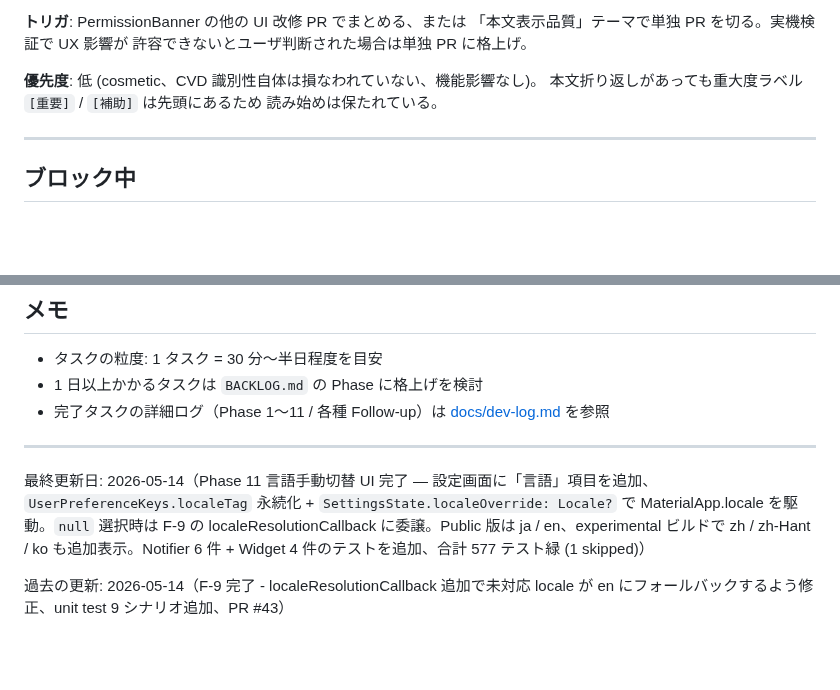
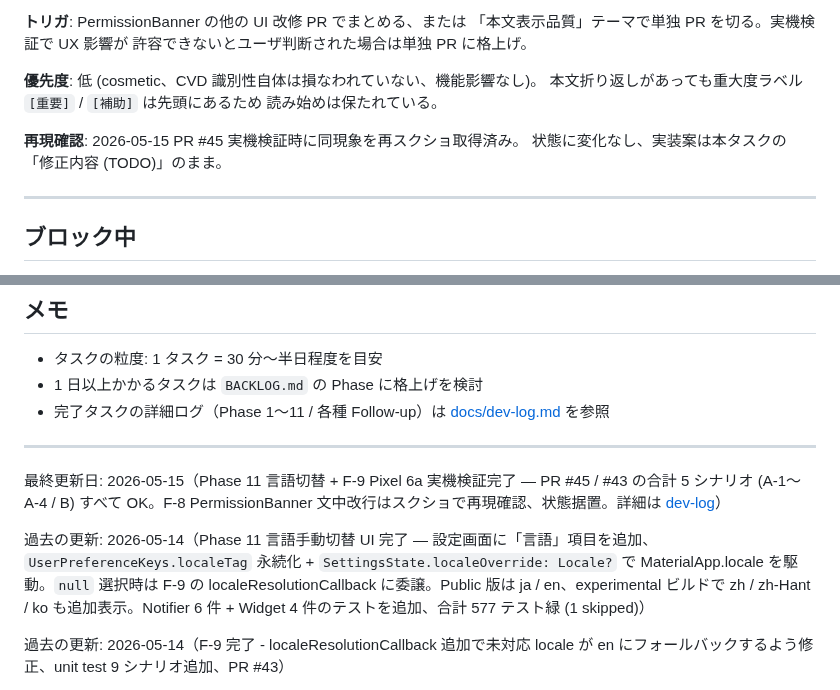
Before and after one commit to Bonkoturyu/TimerUtility, a Markdown page: tasklist.md, 2 parts joined by grey strips. Rendered like a GitHub page; blank space fills up the shorter version.

```diff
--- a/tasklist.md
+++ b/tasklist.md
@@ -81,6 +81,9 @@ Pixel 6a 実機検証で、`[重要]` バナーの本文が「許可する」ボ
 本文折り返しがあっても重大度ラベル `[重要]` / `[補助]` は先頭にあるため
 読み始めは保たれている。
 
+**再現確認**: 2026-05-15 PR #45 実機検証時に同現象を再スクショ取得済み。
+状態に変化なし、実装案は本タスクの「修正内容 (TODO)」のまま。
+
 ---
 
 ## ブロック中
@@ -98,7 +101,9 @@ Pixel 6a 実機検証で、`[重要]` バナーの本文が「許可する」ボ
 
 ---
 
-最終更新日: 2026-05-14（Phase 11 言語手動切替 UI 完了 — 設定画面に「言語」項目を追加、`UserPreferenceKeys.localeTag` 永続化 + `SettingsState.localeOverride: Locale?` で MaterialApp.locale を駆動。`null` 選択時は F-9 の localeResolutionCallback に委譲。Public 版は ja / en、experimental ビルドで zh / zh-Hant / ko も追加表示。Notifier 6 件 + Widget 4 件のテストを追加、合計 577 テスト緑 (1 skipped)）
+最終更新日: 2026-05-15（Phase 11 言語切替 + F-9 Pixel 6a 実機検証完了 — PR #45 / #43 の合計 5 シナリオ (A-1〜A-4 / B) すべて OK。F-8 PermissionBanner 文中改行はスクショで再現確認、状態据置。詳細は [dev-log](docs/dev-log.md)）
+
+過去の更新: 2026-05-14（Phase 11 言語手動切替 UI 完了 — 設定画面に「言語」項目を追加、`UserPreferenceKeys.localeTag` 永続化 + `SettingsState.localeOverride: Locale?` で MaterialApp.locale を駆動。`null` 選択時は F-9 の localeResolutionCallback に委譲。Public 版は ja / en、experimental ビルドで zh / zh-Hant / ko も追加表示。Notifier 6 件 + Widget 4 件のテストを追加、合計 577 テスト緑 (1 skipped)）
 
 過去の更新: 2026-05-14（F-9 完了 - localeResolutionCallback 追加で未対応 locale が en にフォールバックするよう修正、unit test 9 シナリオ追加、PR #43）
 
```
Also changed, not shown: BACKLOG.md (+2 -1 lines), docs/dev-log.md (+43 -0 lines).
